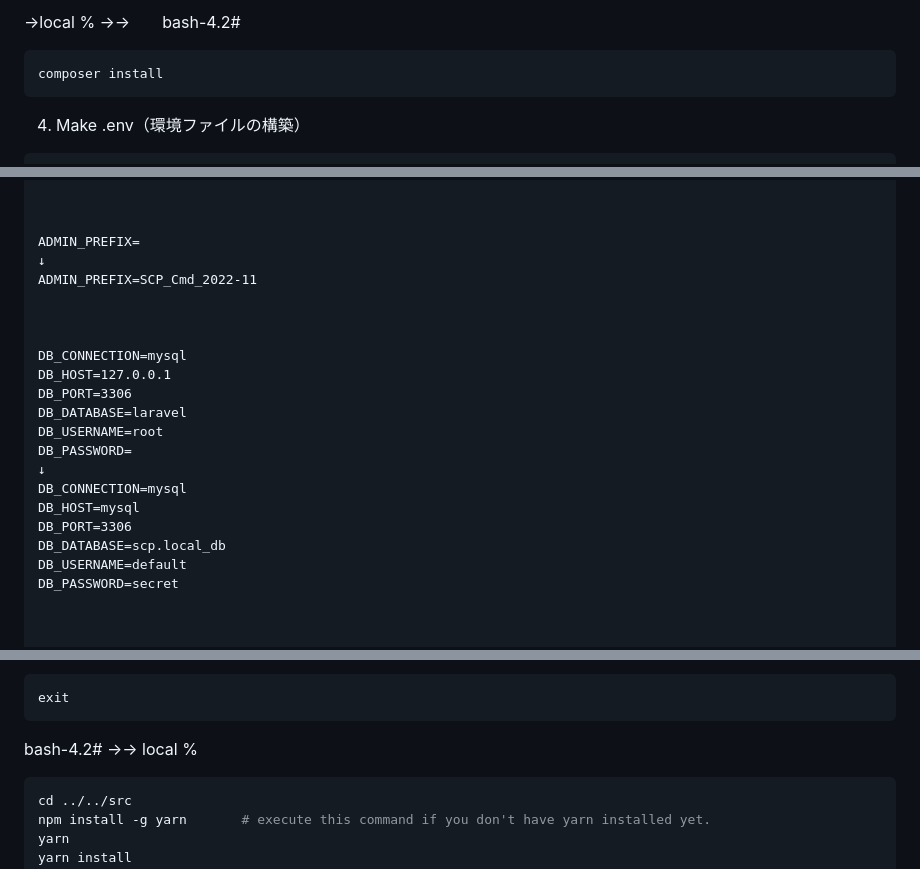
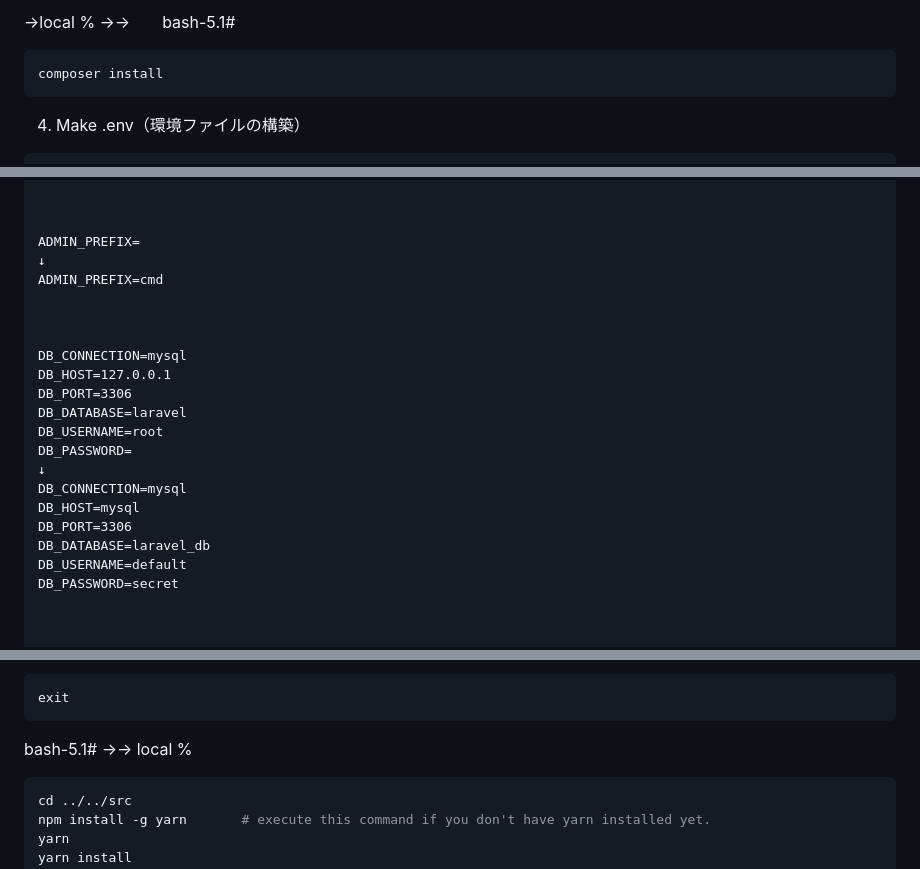
Before and after one commit to commude/lemon_local, a Markdown page: README.md, 3 parts joined by grey strips. Drawn GitHub-style.

````diff
--- a/README.md
+++ b/README.md
@@ -86,6 +30,6 @@ docker exec -it scp.local.php-fpm bash
 ```
 
-→local %  →→　　bash-4.2#
+→local %  →→　　bash-5.1#
 
 ```bash
 composer install
@@ -112,7 +56,7 @@ MIX_ASSET_URL=http://localhost:8081
 
 ADMIN_PREFIX=
 ↓
-ADMIN_PREFIX=SCP_Cmd_2022-11
+ADMIN_PREFIX=cmd
 
 
 
@@ -126,7 +70,7 @@ DB_PASSWORD=
 DB_CONNECTION=mysql
 DB_HOST=mysql
 DB_PORT=3306
-DB_DATABASE=scp.local_db
+DB_DATABASE=laravel_db
 DB_USERNAME=default
 DB_PASSWORD=secret
 
@@ -156,7 +100,7 @@ Out of the container
 ```bash
 exit
 ```
-bash-4.2# →→ local %
+bash-5.1# →→ local %
 
 
 ```bash
````
Also changed, not shown: other parts of README.md (+5 -61 lines).
